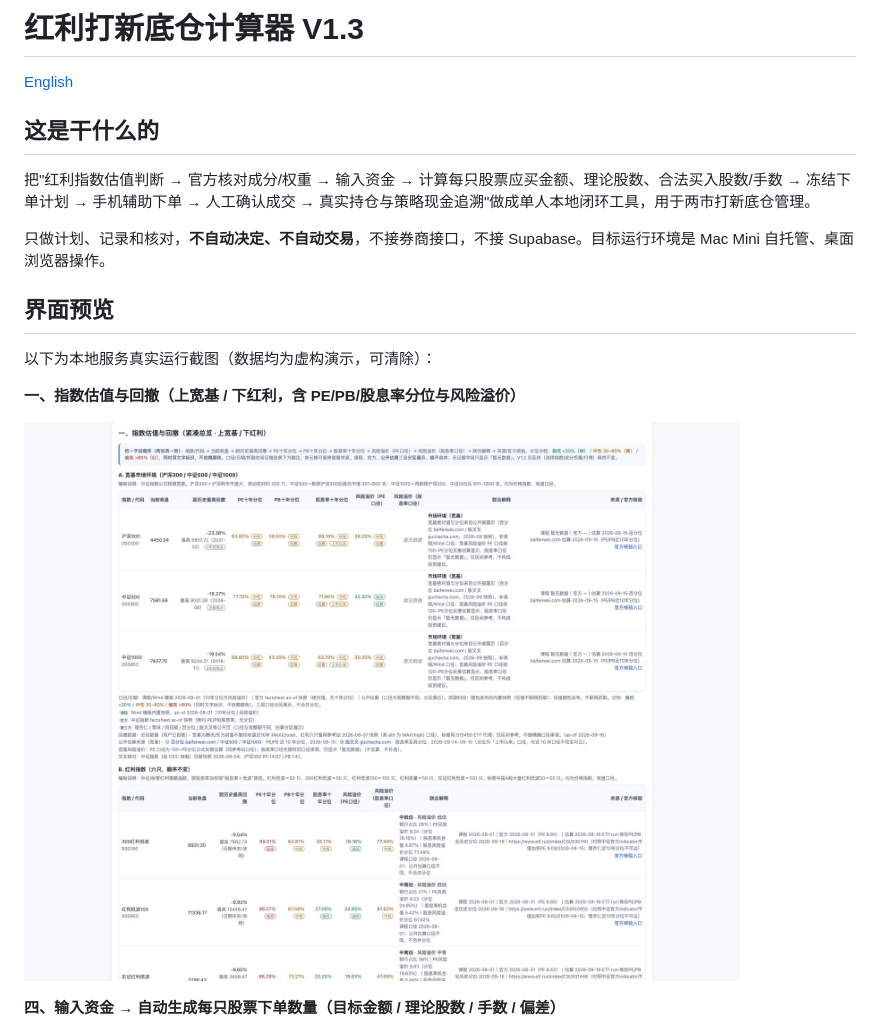
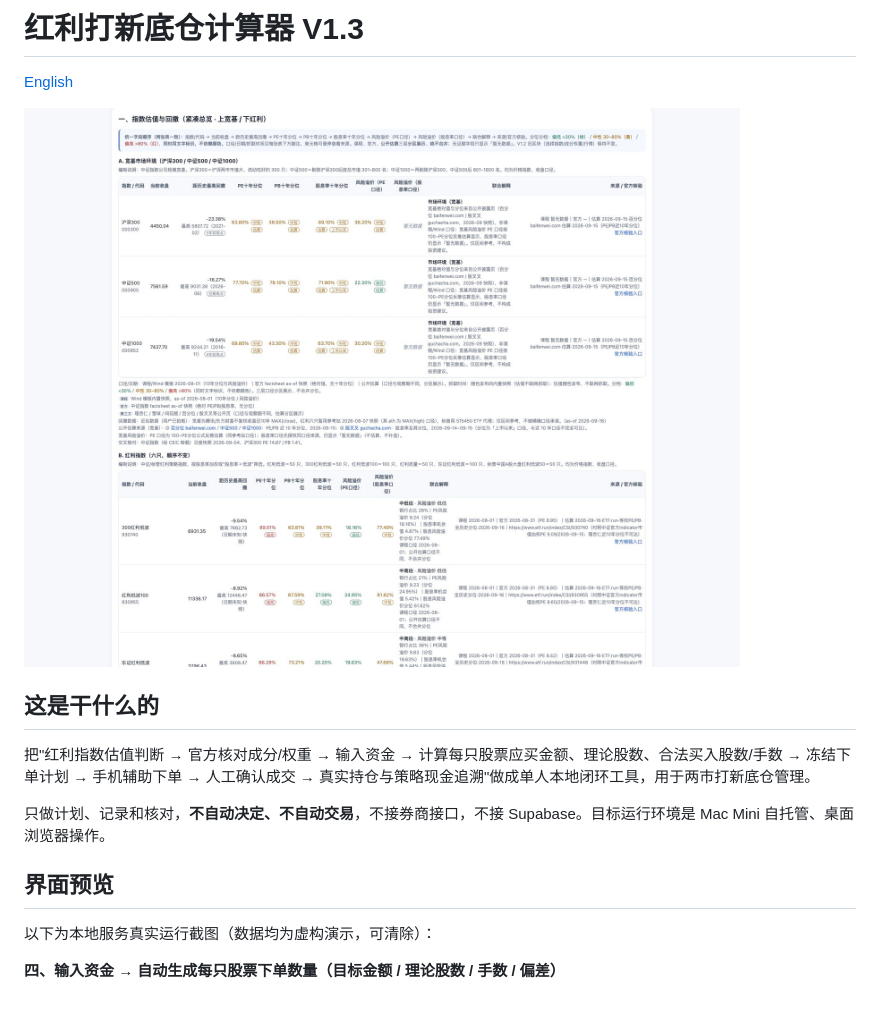
Before and after one commit to wanghoufan/p022-hongli-dixin-calc, a Markdown page: README.md, the part around the change. GitHub-like rendering; blank space fills up the shorter version.

Commit message:
docs: 真实界面截图移到首个小标题之前（README 规范体检整改）

```diff
--- a/README.md
+++ b/README.md
@@ -1,6 +1,8 @@
 # 红利打新底仓计算器 V1.3
 
 [English](./README.en.md)
+
+![指数估值与回撤总览（真实运行截图，数据为虚构演示）](docs/screenshots/01-valuation-overview.jpg)
 
 ## 这是干什么的
 
@@ -11,10 +13,6 @@
 ## 界面预览
 
 以下为本地服务真实运行截图（数据均为虚构演示，可清除）：
-
-**一、指数估值与回撤（上宽基 / 下红利，含 PE/PB/股息率分位与风险溢价）**
-
-![指数估值与回撤总览](docs/screenshots/01-valuation-overview.jpg)
 
 **四、输入资金 → 自动生成每只股票下单数量（目标金额 / 理论股数 / 手数 / 偏差）**
 
```
Also changed, not shown: README.en.md (+2 -2 lines).
